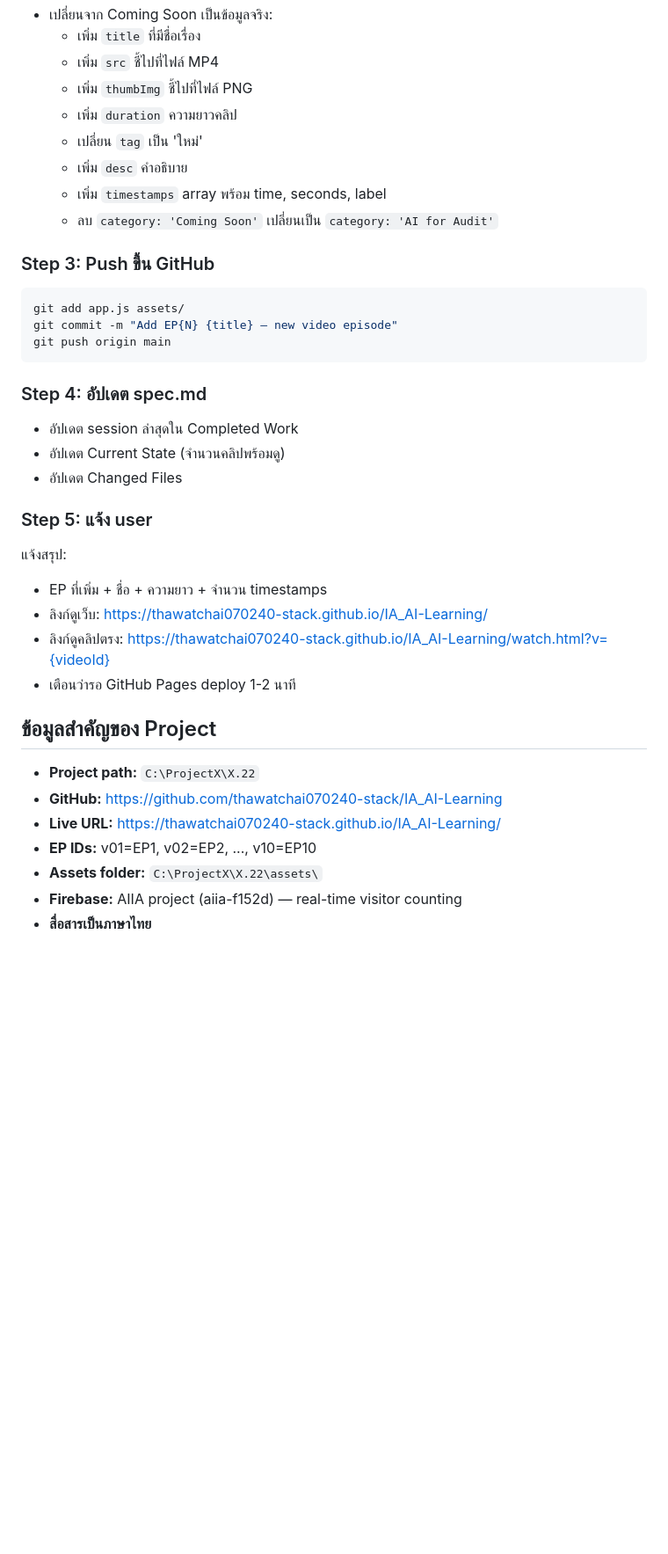
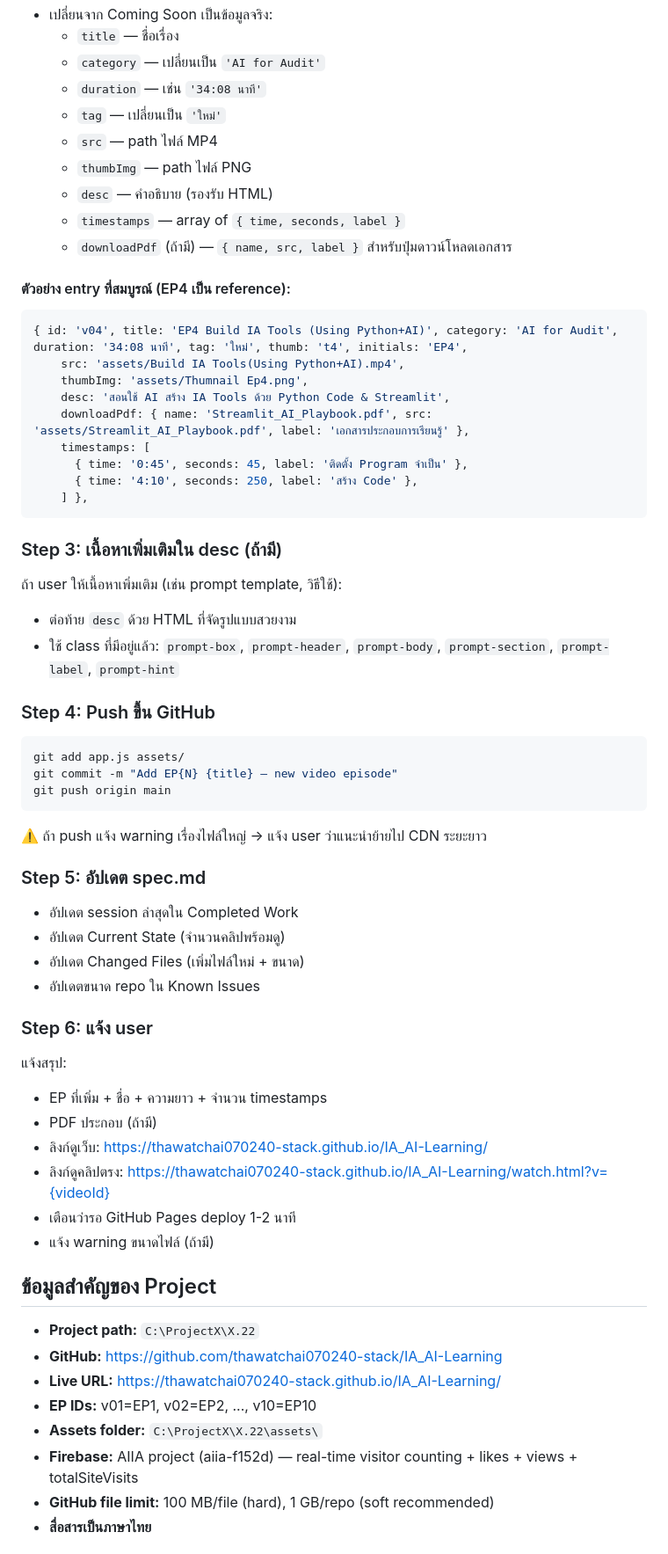
Before and after one commit to thawatchai070240-stack/IA_AI-Learning, a Markdown page: .claude/commands/add-episode.md, the part around one of its changes. Shown at 88% size. GitHub-like rendering; blank space fills up the shorter version.

````diff
--- a/.claude/commands/add-episode.md
+++ b/.claude/commands/add-episode.md
@@ -53,31 +89,60 @@
 - เปลี่ยนจาก Coming Soon เป็นข้อมูลจริง:
-  - เพิ่ม `title` ที่มีชื่อเรื่อง
-  - เพิ่ม `src` ชี้ไปที่ไฟล์ MP4
-  - เพิ่ม `thumbImg` ชี้ไปที่ไฟล์ PNG
-  - เพิ่ม `duration` ความยาวคลิป
-  - เปลี่ยน `tag` เป็น 'ใหม่'
-  - เพิ่ม `desc` คำอธิบาย
-  - เพิ่ม `timestamps` array พร้อม time, seconds, label
-  - ลบ `category: 'Coming Soon'` เปลี่ยนเป็น `category: 'AI for Audit'`
+  - `title` — ชื่อเรื่อง
+  - `category` — เปลี่ยนเป็น `'AI for Audit'`
+  - `duration` — เช่น `'34:08 นาที'`
+  - `tag` — เปลี่ยนเป็น `'ใหม่'`
+  - `src` — path ไฟล์ MP4
+  - `thumbImg` — path ไฟล์ PNG
+  - `desc` — คำอธิบาย (รองรับ HTML)
+  - `timestamps` — array of `{ time, seconds, label }`
+  - `downloadPdf` (ถ้ามี) — `{ name, src, label }` สำหรับปุ่มดาวน์โหลดเอกสาร
 
-### Step 3: Push ขึ้น GitHub
+#### ตัวอย่าง entry ที่สมบูรณ์ (EP4 เป็น reference):
+
+```javascript
+{ id: 'v04', title: 'EP4 Build IA Tools (Using Python+AI)', category: 'AI for Audit', duration: '34:08 นาที', tag: 'ใหม่', thumb: 't4', initials: 'EP4',
+    src: 'assets/Build IA Tools(Using Python+AI).mp4',
+    thumbImg: 'assets/Thumnail Ep4.png',
+    desc: 'สอนใช้ AI สร้าง IA Tools ด้วย Python Code & Streamlit',
+    downloadPdf: { name: 'Streamlit_AI_Playbook.pdf', src: 'assets/Streamlit_AI_Playbook.pdf', label: 'เอกสารประกอบการเรียนรู้' },
+    timestamps: [
+      { time: '0:45', seconds: 45, label: 'ติดตั้ง Program จำเป็น' },
+      { time: '4:10', seconds: 250, label: 'สร้าง Code' },
+    ] },
+```
+
+### Step 3: เนื้อหาเพิ่มเติมใน desc (ถ้ามี)
+
+ถ้า user ให้เนื้อหาเพิ่มเติม (เช่น prompt template, วิธีใช้):
+- ต่อท้าย `desc` ด้วย HTML ที่จัดรูปแบบสวยงาม
+- ใช้ class ที่มีอยู่แล้ว: `prompt-box`, `prompt-header`, `prompt-body`, `prompt-section`, `prompt-label`, `prompt-hint`
+
+### Step 4: Push ขึ้น GitHub
+
 ```bash
 git add app.js assets/
 git commit -m "Add EP{N} {title} — new video episode"
 git push origin main
 ```
 
-### Step 4: อัปเดต spec.md
+⚠️ ถ้า push แจ้ง warning เรื่องไฟล์ใหญ่ → แจ้ง user ว่าแนะนำย้ายไป CDN ระยะยาว
+
+### Step 5: อัปเดต spec.md
+
 - อัปเดต session ล่าสุดใน Completed Work
 - อัปเดต Current State (จำนวนคลิปพร้อมดู)
-- อัปเดต Changed Files
+- อัปเดต Changed Files (เพิ่มไฟล์ใหม่ + ขนาด)
+- อัปเดตขนาด repo ใน Known Issues
 
-### Step 5: แจ้ง user
+### Step 6: แจ้ง user
+
 แจ้งสรุป:
 - EP ที่เพิ่ม + ชื่อ + ความยาว + จำนวน timestamps
+- PDF ประกอบ (ถ้ามี)
 - ลิงก์ดูเว็บ: https://thawatchai070240-stack.github.io/IA_AI-Learning/
 - ลิงก์ดูคลิปตรง: https://thawatchai070240-stack.github.io/IA_AI-Learning/watch.html?v={videoId}
 - เตือนว่ารอ GitHub Pages deploy 1-2 นาที
+- แจ้ง warning ขนาดไฟล์ (ถ้ามี)
 
 ## ข้อมูลสำคัญของ Project
 
@@ -86,5 +151,6 @@ git push origin main
 - **Live URL:** https://thawatchai070240-stack.github.io/IA_AI-Learning/
 - **EP IDs:** v01=EP1, v02=EP2, ..., v10=EP10
 - **Assets folder:** `C:\ProjectX\X.22\assets\`
-- **Firebase:** AIIA project (aiia-f152d) — real-time visitor counting
+- **Firebase:** AIIA project (aiia-f152d) — real-time visitor counting + likes + views + totalSiteVisits
+- **GitHub file limit:** 100 MB/file (hard), 1 GB/repo (soft recommended)
 - **สื่อสารเป็นภาษาไทย**
````
Also changed, not shown: other parts of .claude/commands/add-episode.md (+96 -35 lines).
